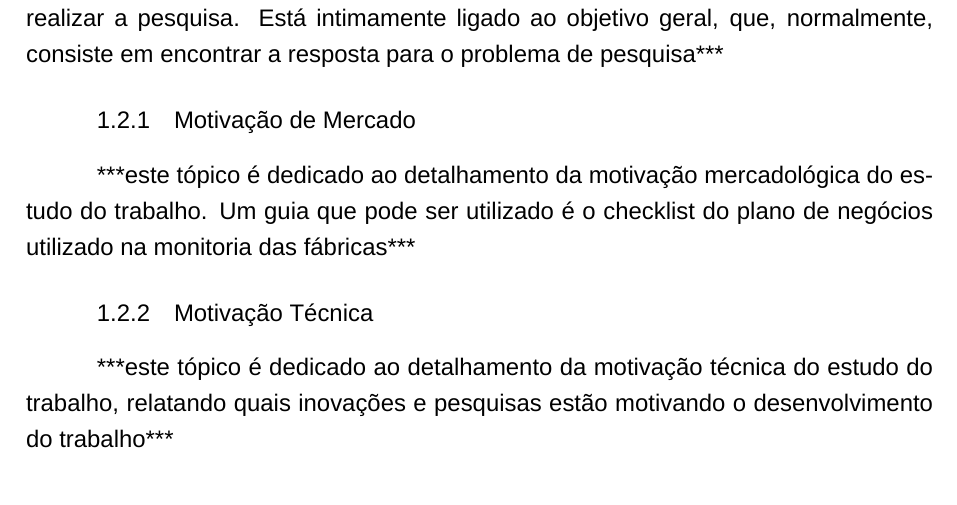
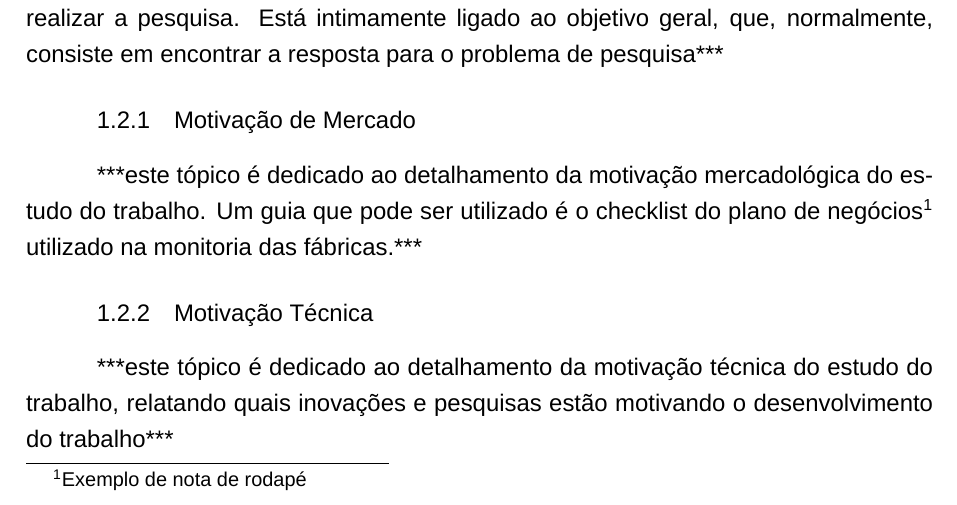
Before and after one commit to SofiaValadares/-CESAR-School-TCC, a LaTeX document (main.tex, which reads extra/notas.tex, sections/07-introducao.tex): part of page 8 of 13, cut so that both start at the same text. Compiled offline with XeLaTeX; a missing font is replaced by an installed copy or a similar font.

Commit message:
adição de notas de rodapé

```diff
--- /dev/null
+++ b/extra/notas.tex
@@ -0,0 +1,3 @@
+\newcommand{\notaPlanoNegocios}{
+ Exemplo de nota de rodapé
+}
--- a/main.tex
+++ b/main.tex
@@ -10,6 +10,7 @@
 \input{config/sections}
 \input{config/lists}
 
+\input{extra/notas}
 
 \begin{document}
 
--- a/sections/07-introducao.tex
+++ b/sections/07-introducao.tex
@@ -12,7 +12,7 @@
 
 \subsubsection{Motivação de Mercado}
 
-***este tópico é dedicado ao detalhamento da motivação mercadológica do estudo do trabalho. Um guia que pode ser utilizado é o checklist do plano de negócios utilizado na monitoria das fábricas***
+***este tópico é dedicado ao detalhamento da motivação mercadológica do estudo do trabalho. Um guia que pode ser utilizado é o checklist do plano de negócios\footnote{\notaPlanoNegocios} utilizado na monitoria das fábricas.***
 
 \subsubsection{Motivação Técnica}
 
```
